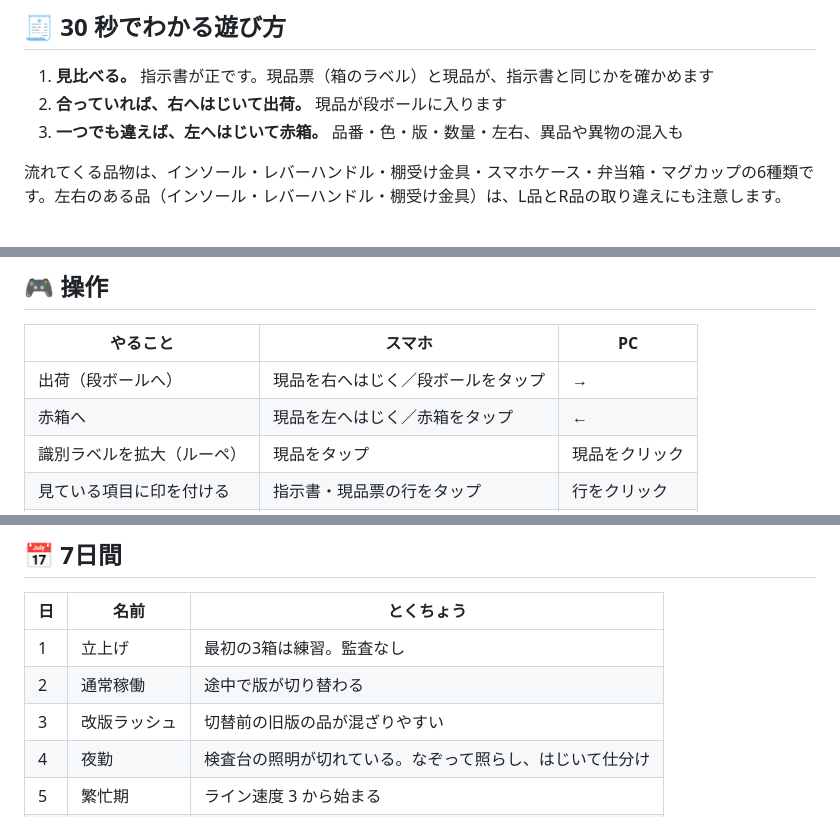
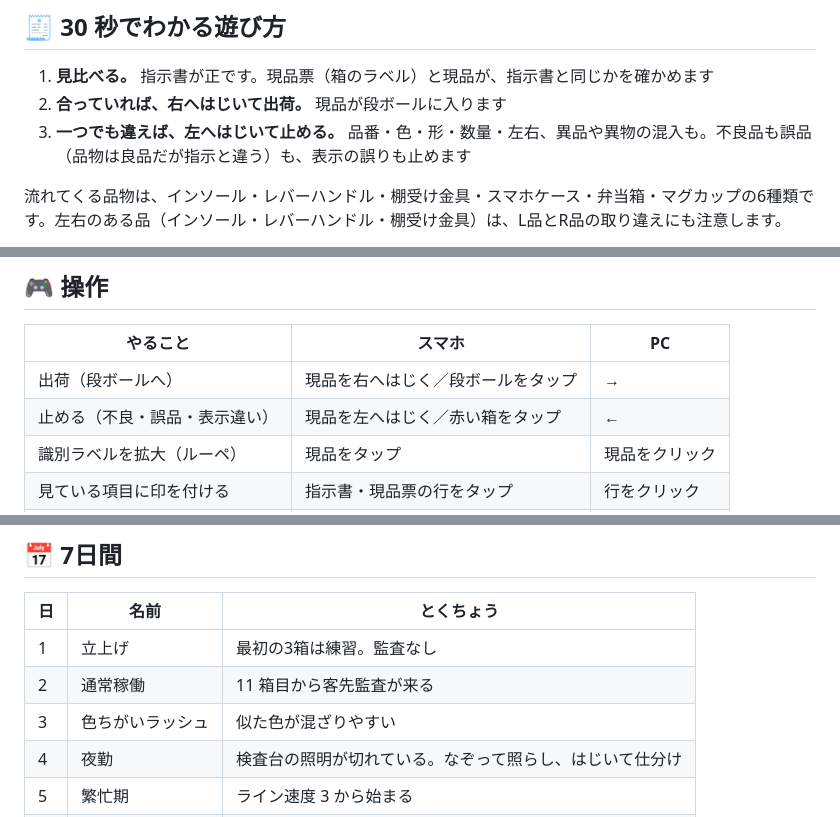
Before and after one commit to kotaooka/santen-check, a Markdown page: README.md, 3 parts joined by grey strips. Rendered like a GitHub page.

```diff
--- a/README.md
+++ b/README.md
@@ -31,7 +31,7 @@
 
 1. **見比べる。** 指示書が正です。現品票（箱のラベル）と現品が、指示書と同じかを確かめます
 2. **合っていれば、右へはじいて出荷。** 現品が段ボールに入ります
-3. **一つでも違えば、左へはじいて赤箱。** 品番・色・版・数量・左右、異品や異物の混入も
+3. **一つでも違えば、左へはじいて止める。** 品番・色・形・数量・左右、異品や異物の混入も。不良品も誤品（品物は良品だが指示と違う）も、表示の誤りも止めます
 
 流れてくる品物は、インソール・レバーハンドル・棚受け金具・スマホケース・弁当箱・マグカップの6種類です。左右のある品（インソール・レバーハンドル・棚受け金具）は、L品とR品の取り違えにも注意します。
 
@@ -44,7 +44,7 @@
 | やること | スマホ | PC |
 |---|---|---|
 | 出荷（段ボールへ） | 現品を右へはじく／段ボールをタップ | → |
-| 赤箱へ | 現品を左へはじく／赤箱をタップ | ← |
+| 止める（不良・誤品・表示違い） | 現品を左へはじく／赤い箱をタップ | ← |
 | 識別ラベルを拡大（ルーペ） | 現品をタップ | 現品をクリック |
 | 見ている項目に印を付ける | 指示書・現品票の行をタップ | 行をクリック |
 | 一時停止 | 右上の II | Esc / P |
@@ -57,8 +57,8 @@
 | 日 | 名前 | とくちょう |
 |---|---|---|
 | 1 | 立上げ | 最初の3箱は練習。監査なし |
-| 2 | 通常稼働 | 途中で版が切り替わる |
-| 3 | 改版ラッシュ | 切替前の旧版の品が混ざりやすい |
+| 2 | 通常稼働 | 11 箱目から客先監査が来る |
+| 3 | 色ちがいラッシュ | 似た色が混ざりやすい |
 | 4 | 夜勤 | 検査台の照明が切れている。なぞって照らし、はじいて仕分け |
 | 5 | 繁忙期 | ライン速度 3 から始まる |
 | 6 | 新人の箱詰め | 異常が多い |
```
Also changed, not shown: other parts of README.md (+2 -2 lines), development.md (+6 -6 lines), docs/screenshots/01-title.png, docs/screenshots/02-play.png, docs/screenshots/03-catch.png, docs/screenshots/04-audit.png, og.png, 4 other files.
